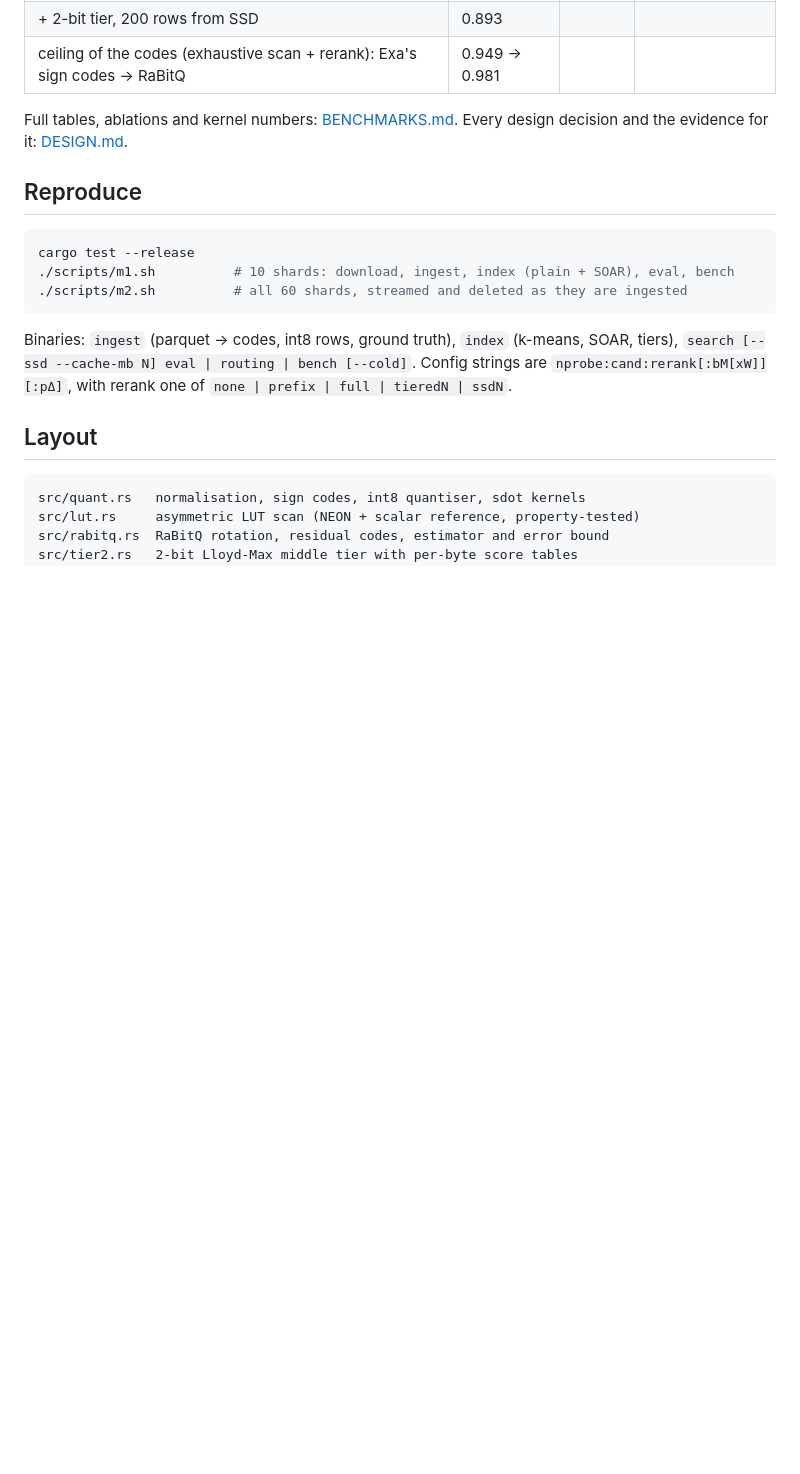
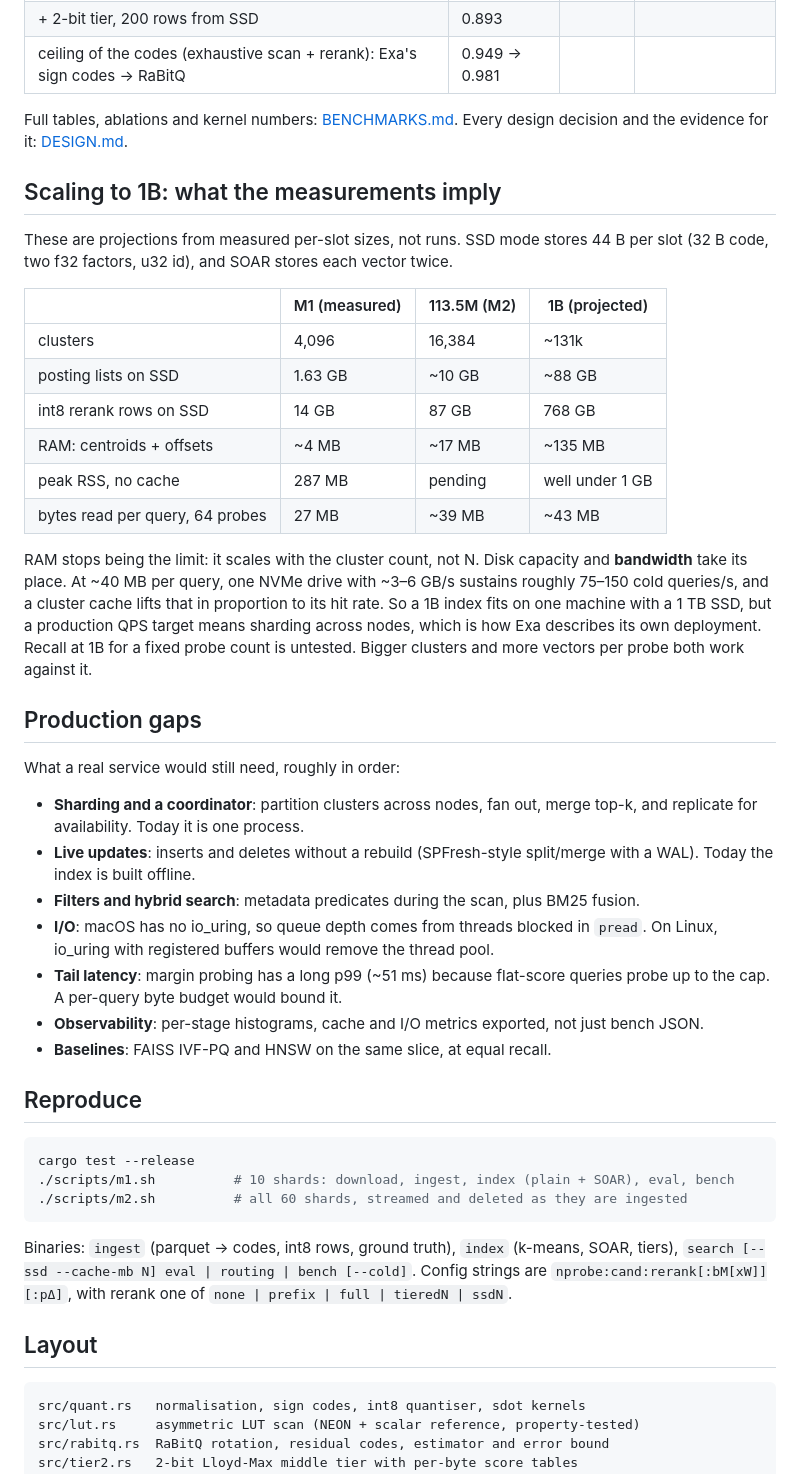
Before and after one commit to 18Abhinav07/A-Game-Of-Vectors, a Markdown page: README.md, the part around the change. Rendered like a GitHub page; blank space fills up the shorter version.

Commit message:
README: 1B capacity projection and production gaps
Projected from measured per-slot sizes (44 B/slot SSD records, SOAR x2):
1B fits one machine (~88 GB posting lists + 768 GB int8 rows, ~135 MB
resident), but at ~43 MB read per query the limit becomes SSD bandwidth,
so QPS targets mean sharding. Lists the gaps to a production service.

Co-Authored-By: Claude Opus 5.5 <noreply@anthropic.com>

````diff
--- a/README.md
+++ b/README.md
@@ -48,6 +48,40 @@ and fixes that.
 Full tables, ablations and kernel numbers: [BENCHMARKS.md](BENCHMARKS.md). Every design decision
 and the evidence for it: [DESIGN.md](DESIGN.md).
 
+## Scaling to 1B: what the measurements imply
+These are projections from measured per-slot sizes, not runs. SSD mode stores 44 B per slot
+(32 B code, two f32 factors, u32 id), and SOAR stores each vector twice.
+
+| | M1 (measured) | 113.5M (M2) | 1B (projected) |
+|---|---|---|---|
+| clusters | 4,096 | 16,384 | ~131k |
+| posting lists on SSD | 1.63 GB | ~10 GB | ~88 GB |
+| int8 rerank rows on SSD | 14 GB | 87 GB | 768 GB |
+| RAM: centroids + offsets | ~4 MB | ~17 MB | ~135 MB |
+| peak RSS, no cache | 287 MB | pending | well under 1 GB |
+| bytes read per query, 64 probes | 27 MB | ~39 MB | ~43 MB |
+
+RAM stops being the limit: it scales with the cluster count, not N. Disk capacity and
+**bandwidth** take its place. At ~40 MB per query, one NVMe drive with ~3–6 GB/s sustains roughly
+75–150 cold queries/s, and a cluster cache lifts that in proportion to its hit rate. So a 1B index
+fits on one machine with a 1 TB SSD, but a production QPS target means sharding across
+nodes, which is how Exa describes its own deployment. Recall at 1B for a fixed probe count is
+untested. Bigger clusters and more vectors per probe both work against it.
+
+## Production gaps
+What a real service would still need, roughly in order:
+- **Sharding and a coordinator**: partition clusters across nodes, fan out, merge top-k, and
+  replicate for availability. Today it is one process.
+- **Live updates**: inserts and deletes without a rebuild (SPFresh-style split/merge with a WAL).
+  Today the index is built offline.
+- **Filters and hybrid search**: metadata predicates during the scan, plus BM25 fusion.
+- **I/O**: macOS has no io_uring, so queue depth comes from threads blocked in `pread`. On Linux,
+  io_uring with registered buffers would remove the thread pool.
+- **Tail latency**: margin probing has a long p99 (~51 ms) because flat-score queries probe up to
+  the cap. A per-query byte budget would bound it.
+- **Observability**: per-stage histograms, cache and I/O metrics exported, not just bench JSON.
+- **Baselines**: FAISS IVF-PQ and HNSW on the same slice, at equal recall.
+
 ## Reproduce
 ```sh
 cargo test --release
````
